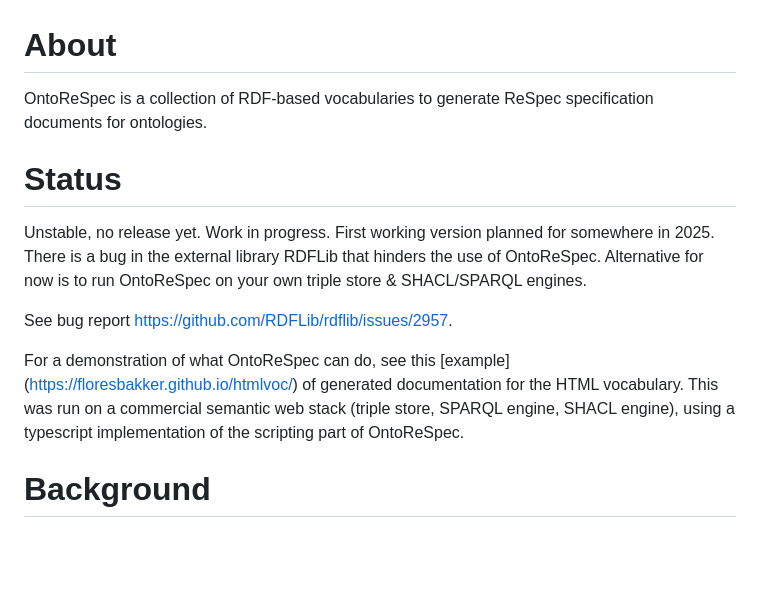
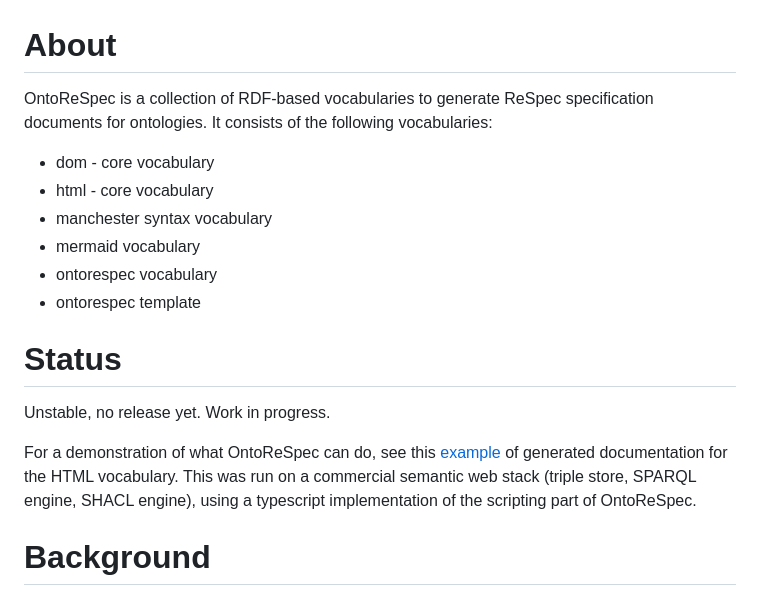
Before and after one commit to floresbakker/OntoReSpec, a Markdown page: README.md, the part around the change. Drawn GitHub-style; blank space fills up the shorter version.

Commit message:
WIP: improved documentation

```diff
--- a/README.md
+++ b/README.md
@@ -1,14 +1,19 @@
 # About
 
-OntoReSpec is a collection of RDF-based vocabularies to generate ReSpec specification documents for ontologies.
+OntoReSpec is a collection of RDF-based vocabularies to generate ReSpec specification documents for ontologies. It consists of the following vocabularies:
+
+* dom - core vocabulary
+* html - core vocabulary
+* manchester syntax vocabulary
+* mermaid vocabulary
+* ontorespec vocabulary
+* ontorespec template
 
 # Status
 
-Unstable, no release yet. Work in progress. First working version planned for somewhere in 2025. There is a bug in the external library RDFLib that hinders the use of OntoReSpec. Alternative for now is to run OntoReSpec on your own triple store & SHACL/SPARQL engines.
+Unstable, no release yet. Work in progress.
 
-See bug report https://github.com/RDFLib/rdflib/issues/2957.
-
-For a demonstration of what OntoReSpec can do, see this [example] (https://floresbakker.github.io/htmlvoc/) of generated documentation for the HTML vocabulary. This was run on a commercial semantic web stack (triple store, SPARQL engine, SHACL engine), using a typescript implementation of the scripting part of OntoReSpec.
+For a demonstration of what OntoReSpec can do, see this [example](https://floresbakker.github.io/htmlvoc/) of generated documentation for the HTML vocabulary. This was run on a commercial semantic web stack (triple store, SPARQL engine, SHACL engine), using a typescript implementation of the scripting part of OntoReSpec.
 
 # Background
 
```
